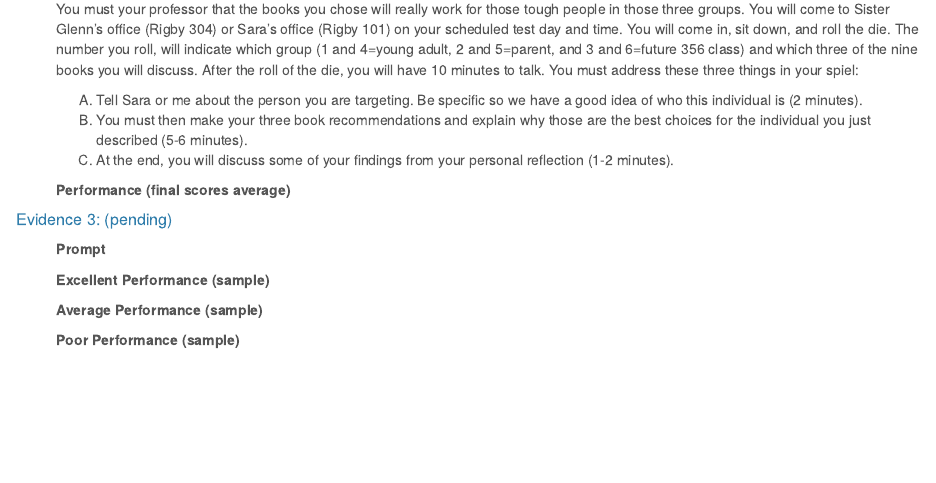
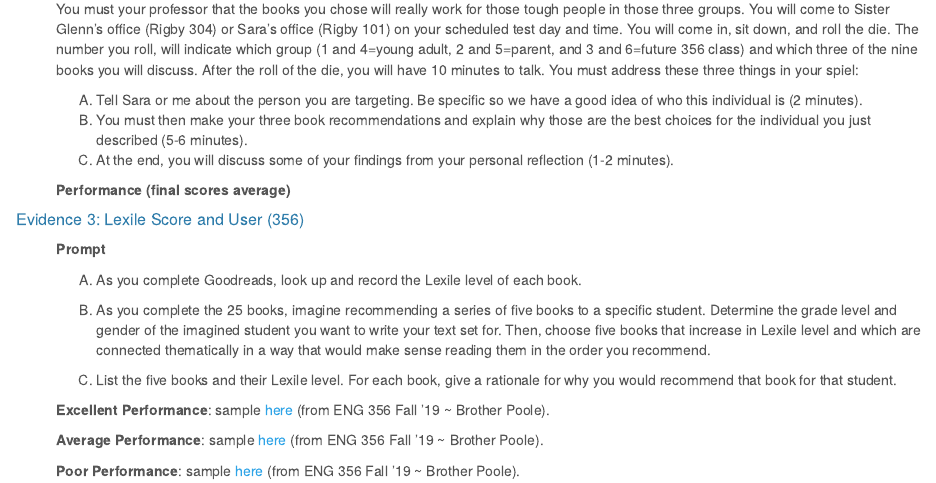
Before and after one commit to byui-english-ed/byui-english-ed.github.io, an R Markdown document (standard1.Rmd): the page in a window 1100 px wide, from 740 px down. Rendered offline with R 4.5, knitr and Pandoc, with nearby package versions; the code chunks are not run, so their results and figures are left out; a font, style sheet, LaTeX package, included part or bibliography that could not be used is replaced or left out.

Commit message:
Add files via upload
Updated performance 1.1 third piece of evidence.

```diff
--- a/standard1.Rmd
+++ b/standard1.Rmd
@@ -83,15 +83,24 @@ barplot(table(data$Semester,data$Performance), beside = TRUE, col = c("skyblue",
 </div>
 
 
-##### Evidence 3: (pending)
+##### Evidence 3: Lexile Score and User (356)
 <div style="padding-left:40px;">
+
 **Prompt**
 
-**Excellent Performance (sample)**
+A) As you complete Goodreads, look up and record the Lexile level of each book.
 
-**Average Performance (sample)**
+B) As you complete the 25 books, imagine recommending a series of five books to a specific student. Determine the
+grade level and gender of the imagined student you want to write your text set for. Then, choose five books that increase in Lexile level and which are connected thematically in a way that would make sense reading them in the order you recommend.
 
-**Poor Performance (sample)**
+C) List the five books and their Lexile level. For each book, give a rationale for why you would recommend that book for that student.
+
+**Excellent Performance**: sample [here](https://drive.google.com/file/d/1ro2sNhvP2hGqJBYoAH7wgWbUDz6r8q4j/view?usp=sharing) (from ENG 356 Fall '19 ~ Brother Poole).
+
+**Average Performance**: sample [here](https://drive.google.com/file/d/1J4IbAS-aVdIqMVrnkw_IlEsQUeE-FU7J/view?usp=sharing) (from ENG 356 Fall '19 ~ Brother Poole).
+
+**Poor Performance**: sample [here](https://drive.google.com/file/d/1vTpZF6CphuLMciTpPNlPSlcR4G7hSHag/view?usp=sharing) (from ENG 356 Fall '19 ~ Brother Poole).
+
 </div>
 
 
```
Also changed, not shown: standard1.html.
